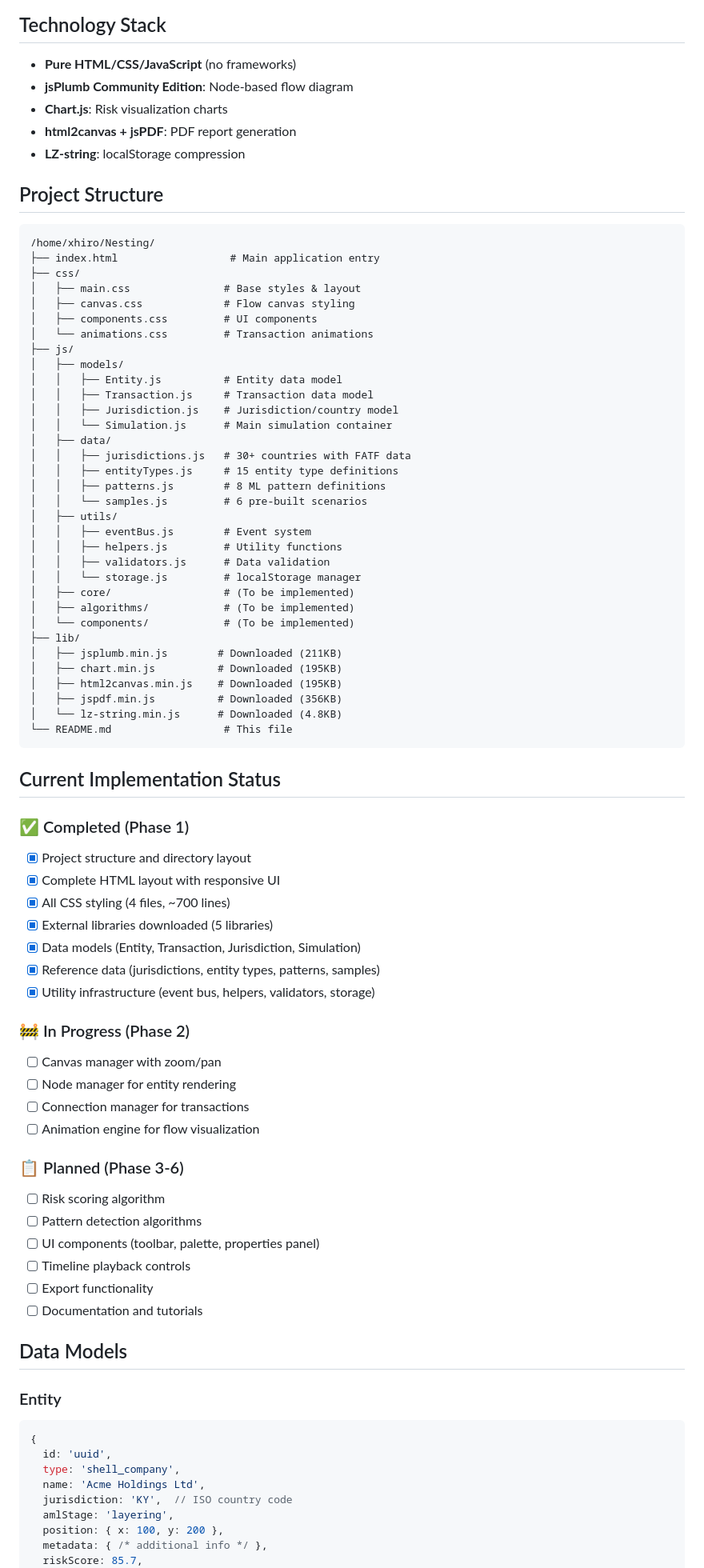
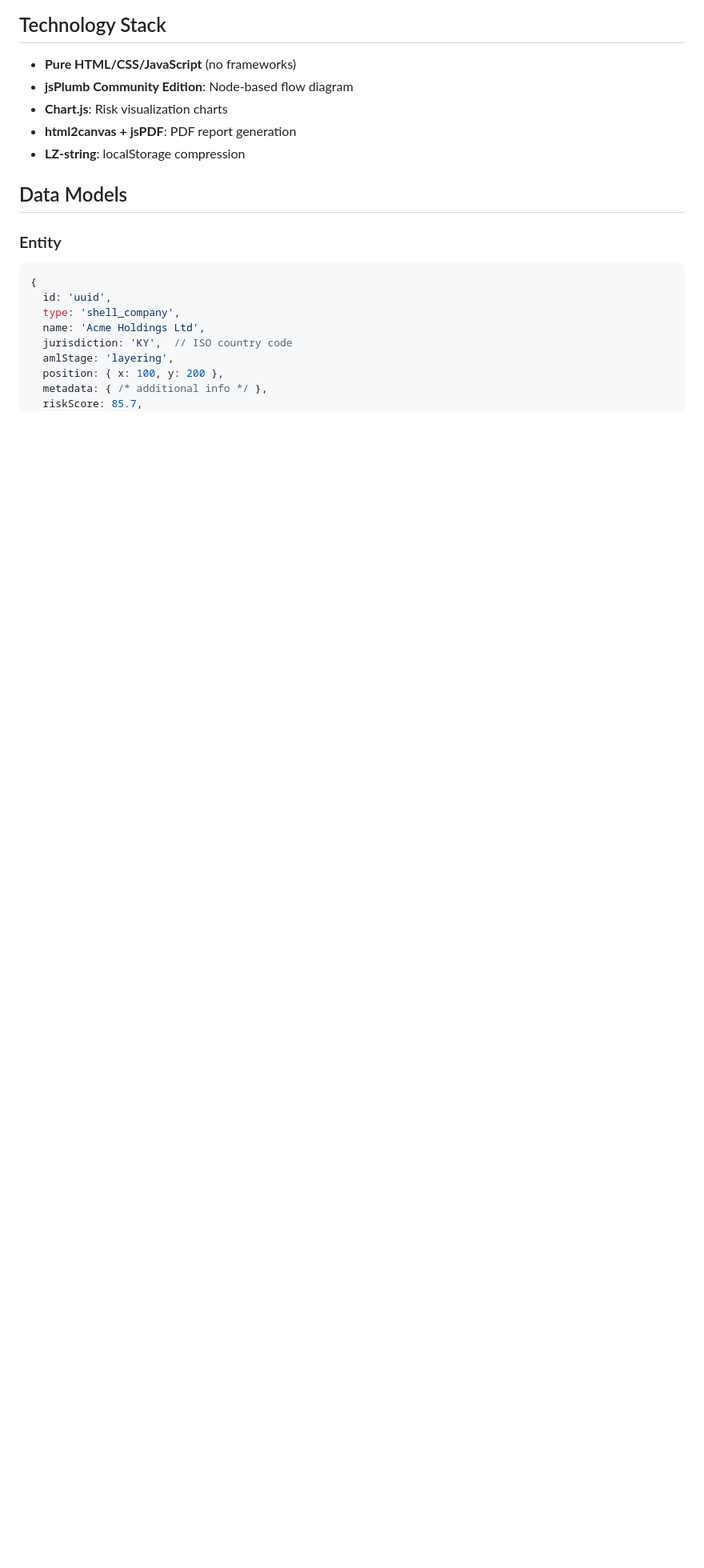
Before and after one commit to ngerald51/Nesting, a Markdown page: README.md, the part around the change. Shown at 80% size. Drawn GitHub-style; blank space fills up the shorter version.

````diff
--- a/README.md
+++ b/README.md
@@ -61,68 +61,6 @@ This application allows users to create visual simulations of money laundering s
 - **html2canvas + jsPDF**: PDF report generation
 - **LZ-string**: localStorage compression
 
-## Project Structure
-
-```
-/home/xhiro/Nesting/
-├── index.html                  # Main application entry
-├── css/
-│   ├── main.css               # Base styles & layout
-│   ├── canvas.css             # Flow canvas styling
-│   ├── components.css         # UI components
-│   └── animations.css         # Transaction animations
-├── js/
-│   ├── models/
-│   │   ├── Entity.js          # Entity data model
-│   │   ├── Transaction.js     # Transaction data model
-│   │   ├── Jurisdiction.js    # Jurisdiction/country model
-│   │   └── Simulation.js      # Main simulation container
-│   ├── data/
-│   │   ├── jurisdictions.js   # 30+ countries with FATF data
-│   │   ├── entityTypes.js     # 15 entity type definitions
-│   │   ├── patterns.js        # 8 ML pattern definitions
-│   │   └── samples.js         # 6 pre-built scenarios
-│   ├── utils/
-│   │   ├── eventBus.js        # Event system
-│   │   ├── helpers.js         # Utility functions
-│   │   ├── validators.js      # Data validation
-│   │   └── storage.js         # localStorage manager
-│   ├── core/                  # (To be implemented)
-│   ├── algorithms/            # (To be implemented)
-│   └── components/            # (To be implemented)
-├── lib/
-│   ├── jsplumb.min.js        # Downloaded (211KB)
-│   ├── chart.min.js          # Downloaded (195KB)
-│   ├── html2canvas.min.js    # Downloaded (195KB)
-│   ├── jspdf.min.js          # Downloaded (356KB)
-│   └── lz-string.min.js      # Downloaded (4.8KB)
-└── README.md                  # This file
-```
-
-## Current Implementation Status
-
-### ✅ Completed (Phase 1)
-- [x] Project structure and directory layout
-- [x] Complete HTML layout with responsive UI
-- [x] All CSS styling (4 files, ~700 lines)
-- [x] External libraries downloaded (5 libraries)
-- [x] Data models (Entity, Transaction, Jurisdiction, Simulation)
-- [x] Reference data (jurisdictions, entity types, patterns, samples)
-- [x] Utility infrastructure (event bus, helpers, validators, storage)
-
-### 🚧 In Progress (Phase 2)
-- [ ] Canvas manager with zoom/pan
-- [ ] Node manager for entity rendering
-- [ ] Connection manager for transactions
-- [ ] Animation engine for flow visualization
-
-### 📋 Planned (Phase 3-6)
-- [ ] Risk scoring algorithm
-- [ ] Pattern detection algorithms
-- [ ] UI components (toolbar, palette, properties panel)
-- [ ] Timeline playback controls
-- [ ] Export functionality
-- [ ] Documentation and tutorials
 
 ## Data Models
 
````
